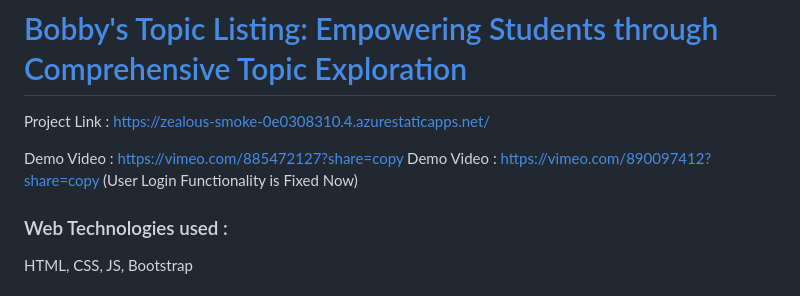
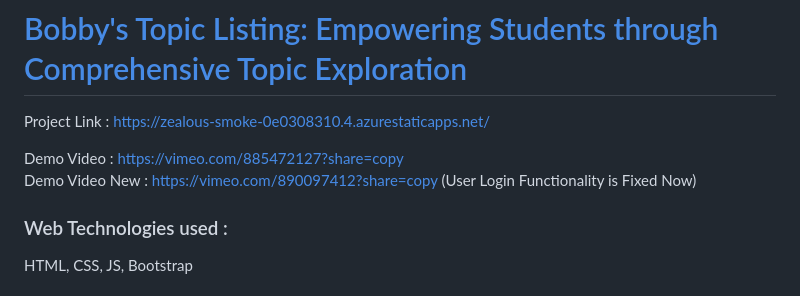
Before and after one commit to Bobby1417/future-ready-talent-project, a Markdown page: README.md, the part around the change. Drawn GitHub-style.

```diff
--- a/README.md
+++ b/README.md
@@ -6,7 +6,7 @@ My Future Ready Talent Internship Project
 Project Link : https://zealous-smoke-0e0308310.4.azurestaticapps.net/
 
 Demo Video : https://vimeo.com/885472127?share=copy
-Demo Video : https://vimeo.com/890097412?share=copy (User Login Functionality is Fixed Now)
+Demo Video New : https://vimeo.com/890097412?share=copy (User Login Functionality is Fixed Now)
 
 ### Web Technologies used :
 HTML, CSS, JS, Bootstrap
```
